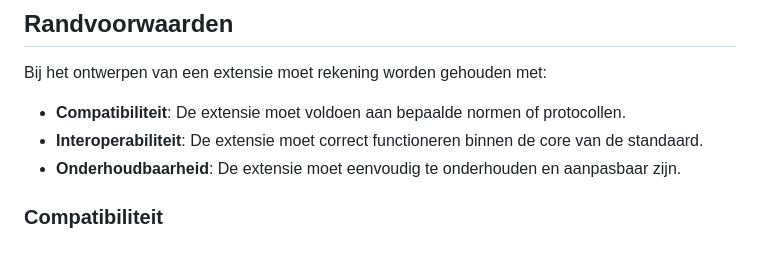
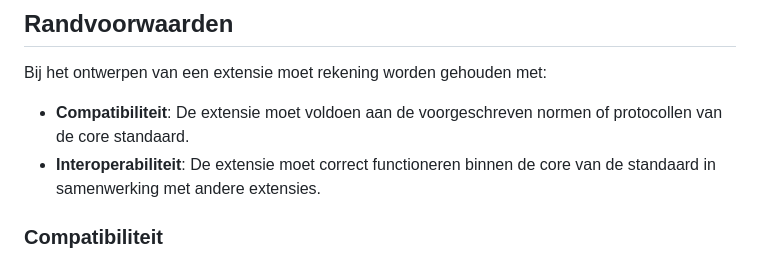
Before and after one commit to Logius-standaarden/logboek-extensie-template, a Markdown page: ch01.md, the part around the change. Rendered like a GitHub page.

```diff
--- a/ch01.md
+++ b/ch01.md
@@ -12,9 +12,8 @@ Of een extensie noodzakelijk of optioneel is, hangt af van de gebruiker van de s
 
 ## Randvoorwaarden
 Bij het ontwerpen van een extensie moet rekening worden gehouden met:
-- **Compatibiliteit**: De extensie moet voldoen aan bepaalde normen of protocollen.
-- **Interoperabiliteit**: De extensie moet correct functioneren binnen de core van de standaard.
-- **Onderhoudbaarheid**: De extensie moet eenvoudig te onderhouden en aanpasbaar zijn.
+- **Compatibiliteit**: De extensie moet voldoen aan de voorgeschreven normen of protocollen van de core standaard.
+- **Interoperabiliteit**: De extensie moet correct functioneren binnen de core van de standaard in samenwerking met andere extensies.
 
 ### Compatibiliteit
 
```
